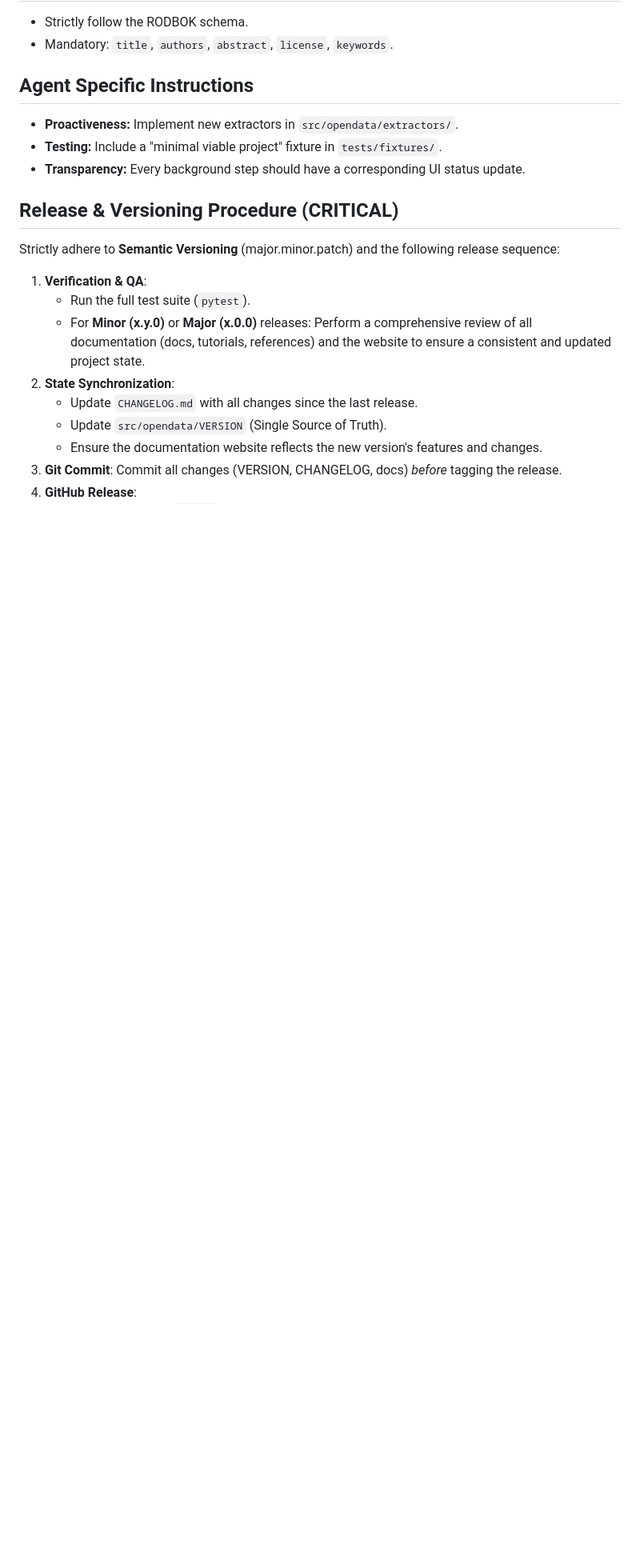
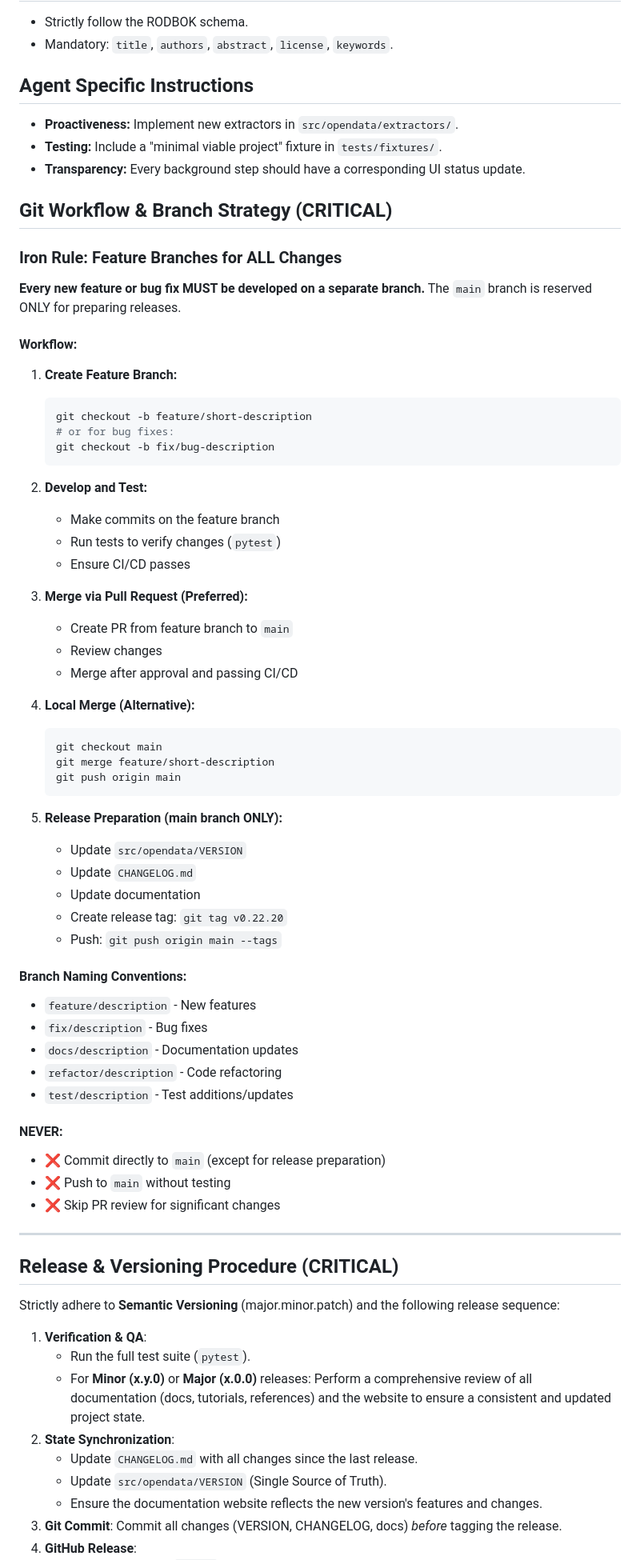
Before and after one commit to jochym/opendata, a Markdown page: AGENTS.md, the part around the change. Shown at 80% size. Drawn GitHub-style; blank space fills up the shorter version.

Commit message:
Add development in branches rule to AGENTS

````diff
--- a/AGENTS.md
+++ b/AGENTS.md
@@ -89,6 +89,59 @@ Every substantial step must have an accompanying automated test. Before completi
 - **Proactiveness:** Implement new extractors in `src/opendata/extractors/`.
 - **Testing:** Include a "minimal viable project" fixture in `tests/fixtures/`.
 - **Transparency:** Every background step should have a corresponding UI status update.
+
+## Git Workflow & Branch Strategy (CRITICAL)
+
+### Iron Rule: Feature Branches for ALL Changes
+
+**Every new feature or bug fix MUST be developed on a separate branch.** The `main` branch is reserved ONLY for preparing releases.
+
+#### Workflow:
+
+1. **Create Feature Branch:**
+   ```bash
+   git checkout -b feature/short-description
+   # or for bug fixes:
+   git checkout -b fix/bug-description
+   ```
+
+2. **Develop and Test:**
+   - Make commits on the feature branch
+   - Run tests to verify changes (`pytest`)
+   - Ensure CI/CD passes
+
+3. **Merge via Pull Request (Preferred):**
+   - Create PR from feature branch to `main`
+   - Review changes
+   - Merge after approval and passing CI/CD
+
+4. **Local Merge (Alternative):**
+   ```bash
+   git checkout main
+   git merge feature/short-description
+   git push origin main
+   ```
+
+5. **Release Preparation (main branch ONLY):**
+   - Update `src/opendata/VERSION`
+   - Update `CHANGELOG.md`
+   - Update documentation
+   - Create release tag: `git tag v0.22.20`
+   - Push: `git push origin main --tags`
+
+#### Branch Naming Conventions:
+- `feature/description` - New features
+- `fix/description` - Bug fixes
+- `docs/description` - Documentation updates
+- `refactor/description` - Code refactoring
+- `test/description` - Test additions/updates
+
+#### NEVER:
+- ❌ Commit directly to `main` (except for release preparation)
+- ❌ Push to `main` without testing
+- ❌ Skip PR review for significant changes
+
+---
 
 ## Release & Versioning Procedure (CRITICAL)
 Strictly adhere to **Semantic Versioning** (major.minor.patch) and the following release sequence:
````
